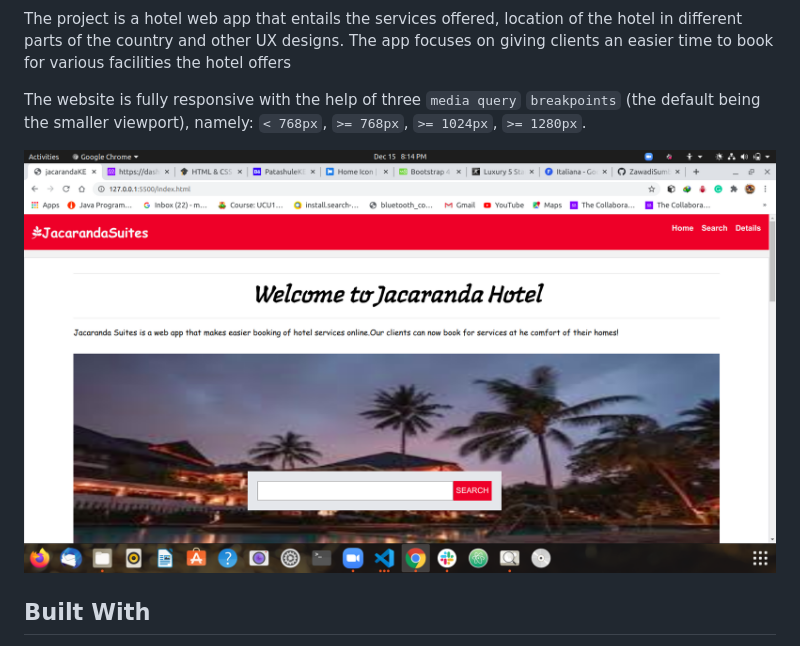
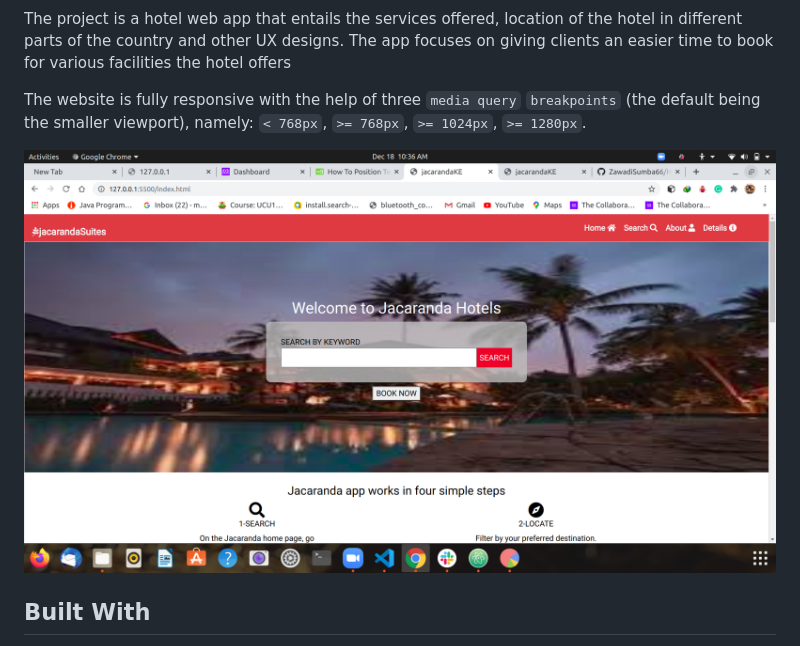
Before and after one commit to ZawadiSumba66/HTML_CSS_Capstone_project, a Markdown page: README.md, the part around the change. Rendered like a GitHub page; pictures changed too: images/Screenshot.png (deleted), images/Screenshot1.png (added).

```diff
--- a/README.md
+++ b/README.md
@@ -8,7 +8,7 @@ The project is a hotel web app that entails the services offered, location of th
 
 The website is fully responsive with the help of three `media query` `breakpoints` (the default being the smaller viewport), namely: `< 768px`, `>= 768px`, `>= 1024px`, `>= 1280px`.
 
-![Screenshot of the Jacaranda Hotel Web app](images/Screenshot.png)
+![Screenshot of the Jacaranda Hotel Web app](images/Screenshot1.png)
 
 ## Built With
 
```
Also changed, not shown: 2 other files.
